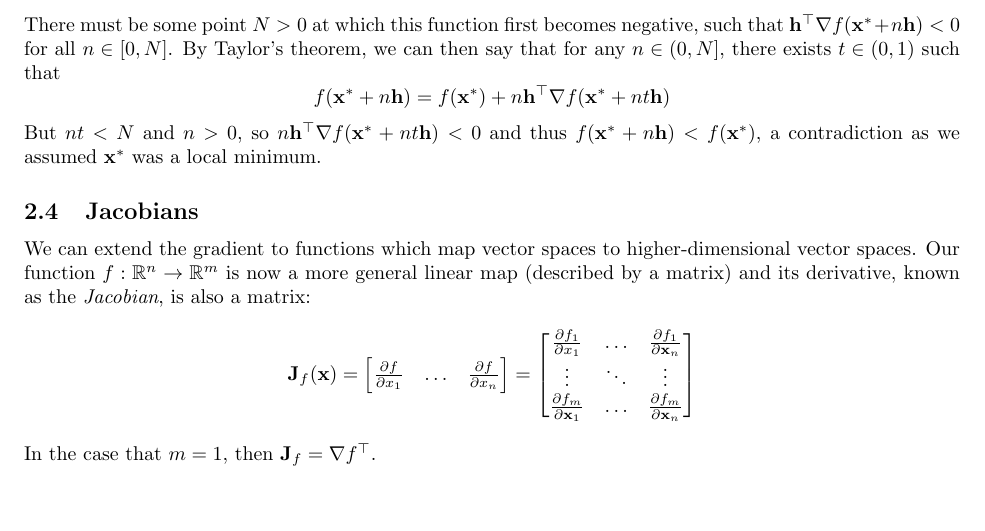
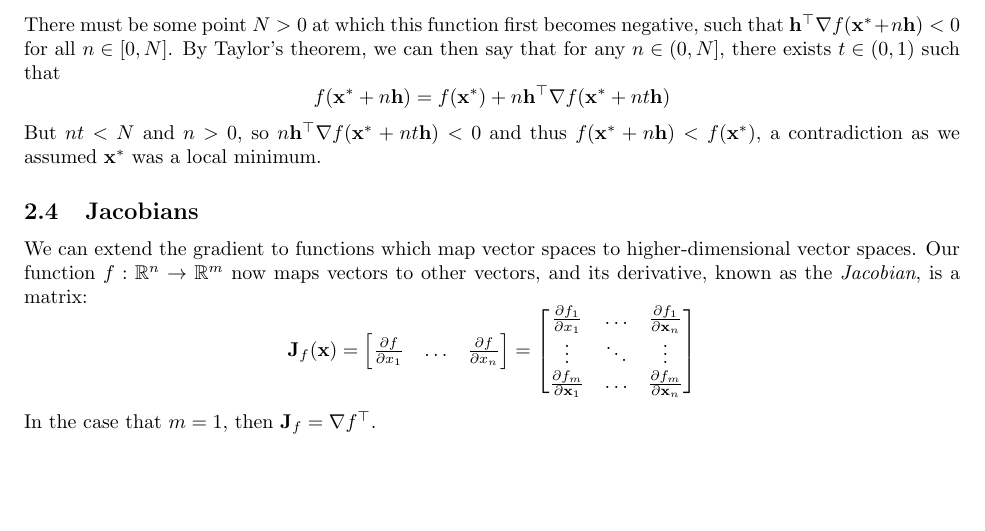
Before and after one commit to seanvernon/m4ml, a LaTeX document (notes/n7/n7.tex): part of page 2 of 5, cut so that both start at the same text. Compiled offline with pdfLaTeX.

Commit message:
cleaned up jacobian wording

```diff
--- a/notes/n7/n7.tex
+++ b/notes/n7/n7.tex
@@ -34,7 +34,7 @@ We can also extend Taylor's theorem to vector calculus. Suppose $f$ is continuou
 We can use Taylor's theorem to show that $\nabla f(\mathbf{x}) = \mathbf{0}$ if $\mathbf{x}$ is a local minimum of $f$. Suppose $\mathbf{x^*}$ is such a local minimum, but $\nabla f(\mathbf{x}) \neq \mathbf{0}$. Let $\mathbf{h} = -\nabla f(\mathbf{x^*})$. Then since $f$ is continuously differentiable, we have $$\lim_{n \rightarrow 0} -\nabla f(\mathbf{x^*} + n\mathbf{h}) = -\nabla f(\mathbf{x^*}) = \mathbf{h}$$ and so $$\lim_{n \rightarrow 0}\mathbf{h}^\top \nabla f(\mathbf{x^*} + n\mathbf{h}) = \mathbf{h}^\top\nabla f(\mathbf{x^*}) = -\mathbf{h^\top h} < 0$$ There must be some point $N > 0$ at which this function first becomes negative, such that $\mathbf{h}^\top \nabla f(\mathbf{x^*} + n\mathbf{h}) < 0$ for all $n \in [0, N]$. By Taylor's theorem, we can then say that for any $n \in (0, N]$, there exists $t \in (0, 1)$ such that $$f(\mathbf{x^*} + n\mathbf{h}) = f(\mathbf{x^*}) + n\mathbf{h}^\top\nabla f(\mathbf{x^*} + nt\mathbf{h})$$ But $nt < N$ and $n > 0$, so $n\mathbf{h}^\top\nabla f(\mathbf{x^*} + nt\mathbf{h}) < 0$ and thus $f(\mathbf{x^*} + n\mathbf{h}) < f(\mathbf{x^*})$, a contradiction as we assumed $\mathbf{x^*}$ was a local minimum.
 
 \subsection{Jacobians}
-We can extend the gradient to functions which map vector spaces to higher-dimensional vector spaces. Our function $f: \mathbb{R}^n \rightarrow \mathbb{R}^m$ is now a more general linear map (described by a matrix) and its derivative, known as the \textit{Jacobian}, is also a matrix: $$\mathbf{J}_f(\mathbf{x}) = \begin{bmatrix} \frac{\partial f}{\partial x_1} & \hdots & \frac{\partial f}{\partial x_n} \end{bmatrix} = \begin{bmatrix} \frac{\partial f_1}{\partial x_1} & \hdots & \frac{\partial f_1}{\partial \mathbf{x}_n} \\ \vdots & \ddots & \vdots \\ \frac{\partial f_m}{\partial \mathbf{x}_1} & \hdots & \frac{\partial f_m}{\partial \mathbf{x}_n} \end{bmatrix}$$ In the case that $m = 1$, then $\mathbf{J}_f = \nabla f^{\top}$.
+We can extend the gradient to functions which map vector spaces to higher-dimensional vector spaces. Our function $f: \mathbb{R}^n \rightarrow \mathbb{R}^m$ now maps vectors to other vectors, and its derivative, known as the \textit{Jacobian}, is a matrix: $$\mathbf{J}_f(\mathbf{x}) = \begin{bmatrix} \frac{\partial f}{\partial x_1} & \hdots & \frac{\partial f}{\partial x_n} \end{bmatrix} = \begin{bmatrix} \frac{\partial f_1}{\partial x_1} & \hdots & \frac{\partial f_1}{\partial \mathbf{x}_n} \\ \vdots & \ddots & \vdots \\ \frac{\partial f_m}{\partial \mathbf{x}_1} & \hdots & \frac{\partial f_m}{\partial \mathbf{x}_n} \end{bmatrix}$$ In the case that $m = 1$, then $\mathbf{J}_f = \nabla f^{\top}$.
 
 \subsection{Differentiation Rules}
 We introduce the following useful rules for differentiation around vectors and matrices: $$\nabla_{\mathbf{x}}(\mathbf{a}^{\top}\mathbf{x}) = \mathbf{a}$$ and if $\mathbf{A}$ is square, $$\nabla_{\mathbf{x}}(\mathbf{x}^{\top}\mathbf{Ax}) = \mathbf{(A + A^{\top})x}$$ These identities are not valid if the values of $\mathbf{a}$ or $\mathbf{A}$ depend on $\mathbf{x}$. However, the chain rule still holds. If we have $f: \mathbb{R}^m \rightarrow \mathbb{R}^k$ and $g: \mathbb{R}^n \rightarrow \mathbb{R}^m$, then $f \circ g: \mathbb{R}^n \rightarrow \mathbb{R}^k$ and $$\mathbf{J}_{f \circ g}(\mathbf{X}) = \mathbf{J}_f(g(\mathbf{x}))\mathbf{J}_g(\mathbf{x})$$ If $k = 1$ then $$\nabla (f \circ g)(\mathbf{x}) = \mathbf{J}_g(\mathbf{x})^{\top}\nabla f(g(\mathbf{x}))$$ The proofs follow easily from the chain rule on partial derivatives.\footnote{For more matrix identities than you could ever care to know, check out the Matrix Cookbook: \url{https://www.math.uwaterloo.ca/~hwolkowi/matrixcookbook.pdf}.}
```
Also changed, not shown: notes/n7/n7.pdf.
